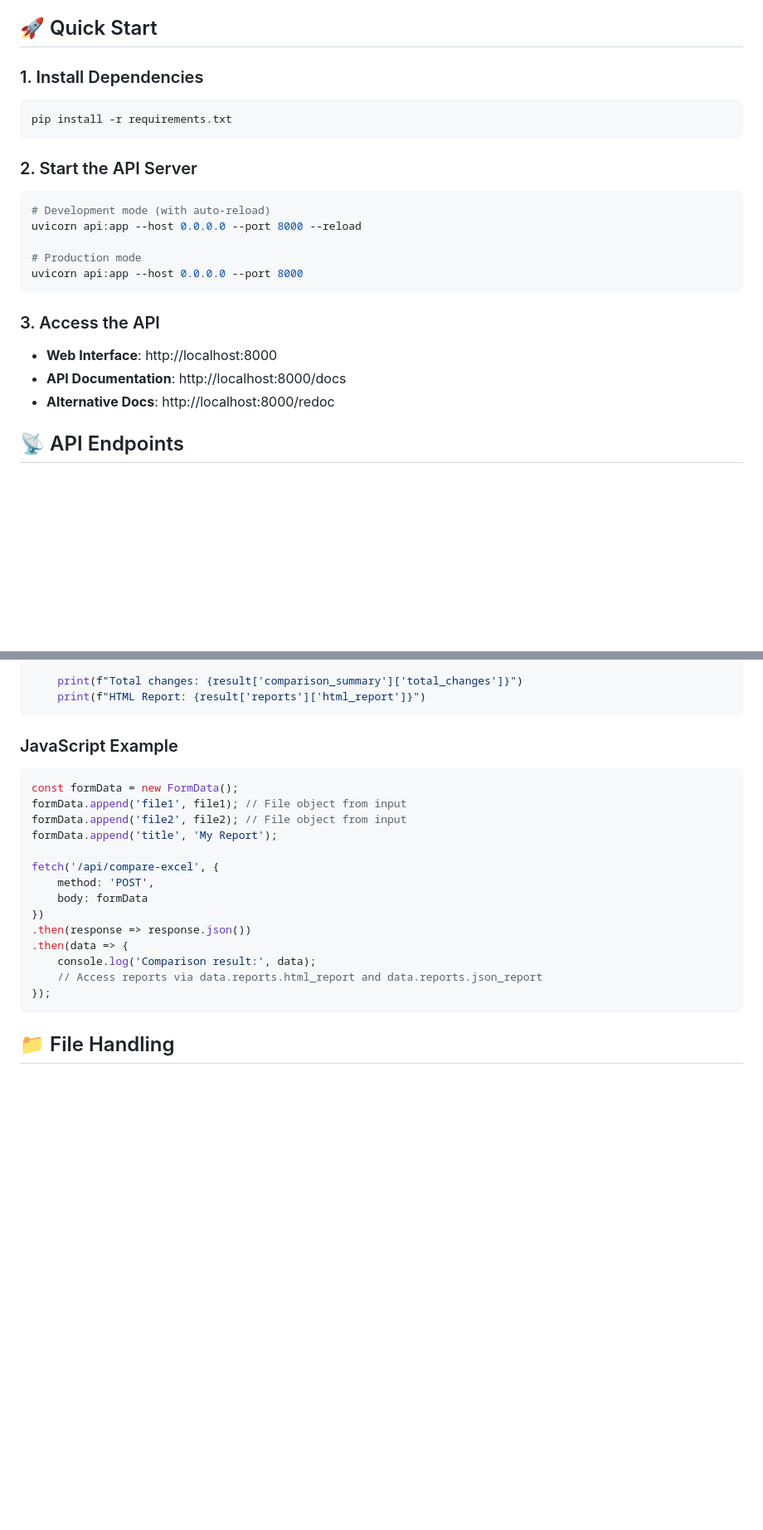
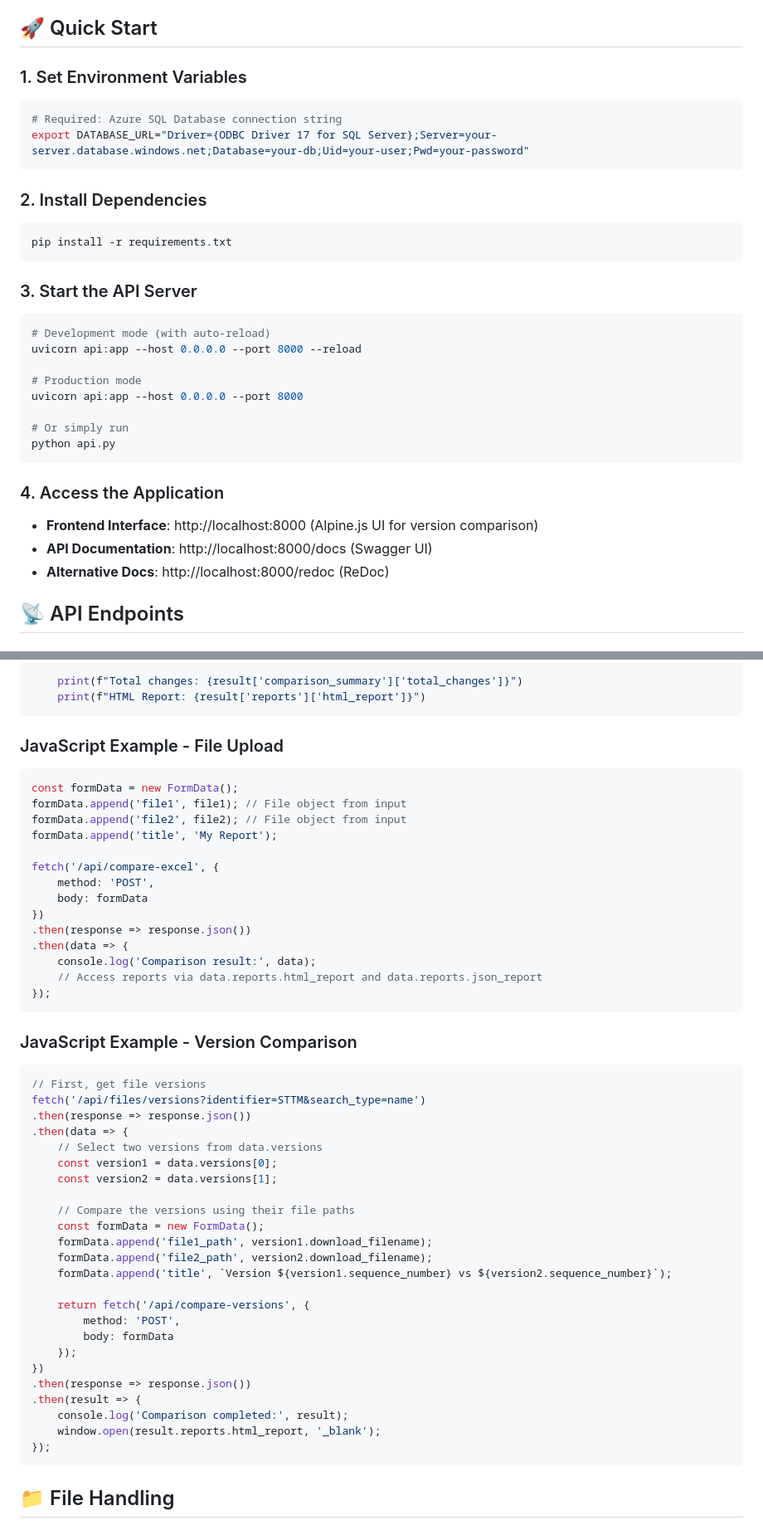
Before and after one commit to sujitpursuit/exceldiff, a Markdown page: API_README.md, 2 parts joined by grey strips. Shown at 83% size. Rendered like a GitHub page; blank space fills up the shorter version.

````diff
--- a/API_README.md
+++ b/API_README.md
@@ -6,24 +6,33 @@ This FastAPI application converts the Excel Source-Target Mapping Comparison CLI
 
 ## 🚀 Quick Start
 
-### 1. Install Dependencies
+### 1. Set Environment Variables
+```bash
+# Required: Azure SQL Database connection string
+export DATABASE_URL="Driver={ODBC Driver 17 for SQL Server};Server=your-server.database.windows.net;Database=your-db;Uid=your-user;Pwd=your-password"
+```
+
+### 2. Install Dependencies
 ```bash
 pip install -r requirements.txt
 ```
 
-### 2. Start the API Server
+### 3. Start the API Server
 ```bash
 # Development mode (with auto-reload)
 uvicorn api:app --host 0.0.0.0 --port 8000 --reload
 
 # Production mode
 uvicorn api:app --host 0.0.0.0 --port 8000
+
+# Or simply run
+python api.py
 ```
 
-### 3. Access the API
-- **Web Interface**: http://localhost:8000
-- **API Documentation**: http://localhost:8000/docs
-- **Alternative Docs**: http://localhost:8000/redoc
+### 4. Access the Application
+- **Frontend Interface**: http://localhost:8000 (Alpine.js UI for version comparison)
+- **API Documentation**: http://localhost:8000/docs (Swagger UI)
+- **Alternative Docs**: http://localhost:8000/redoc (ReDoc)
 
 ## 📡 API Endpoints
 
@@ -150,7 +243,7 @@ with open("file1.xlsx", "rb") as f1, open("file2.xlsx", "rb") as f2:
     print(f"HTML Report: {result['reports']['html_report']}")
 ```
 
-### JavaScript Example
+### JavaScript Example - File Upload
 ```javascript
 const formData = new FormData();
 formData.append('file1', file1); // File object from input
@@ -165,6 +258,34 @@ fetch('/api/compare-excel', {
 .then(data => {
     console.log('Comparison result:', data);
     // Access reports via data.reports.html_report and data.reports.json_report
+});
+```
+
+### JavaScript Example - Version Comparison
+```javascript
+// First, get file versions
+fetch('/api/files/versions?identifier=STTM&search_type=name')
+.then(response => response.json())
+.then(data => {
+    // Select two versions from data.versions
+    const version1 = data.versions[0];
+    const version2 = data.versions[1];
+
+    // Compare the versions using their file paths
+    const formData = new FormData();
+    formData.append('file1_path', version1.download_filename);
+    formData.append('file2_path', version2.download_filename);
+    formData.append('title', `Version ${version1.sequence_number} vs ${version2.sequence_number}`);
+
+    return fetch('/api/compare-versions', {
+        method: 'POST',
+        body: formData
+    });
+})
+.then(response => response.json())
+.then(result => {
+    console.log('Comparison completed:', result);
+    window.open(result.reports.html_report, '_blank');
 });
 ```
 
````
Also changed, not shown: other parts of API_README.md (+105 -5 lines), FRONTEND_README.md (added, +256 -0 lines).
